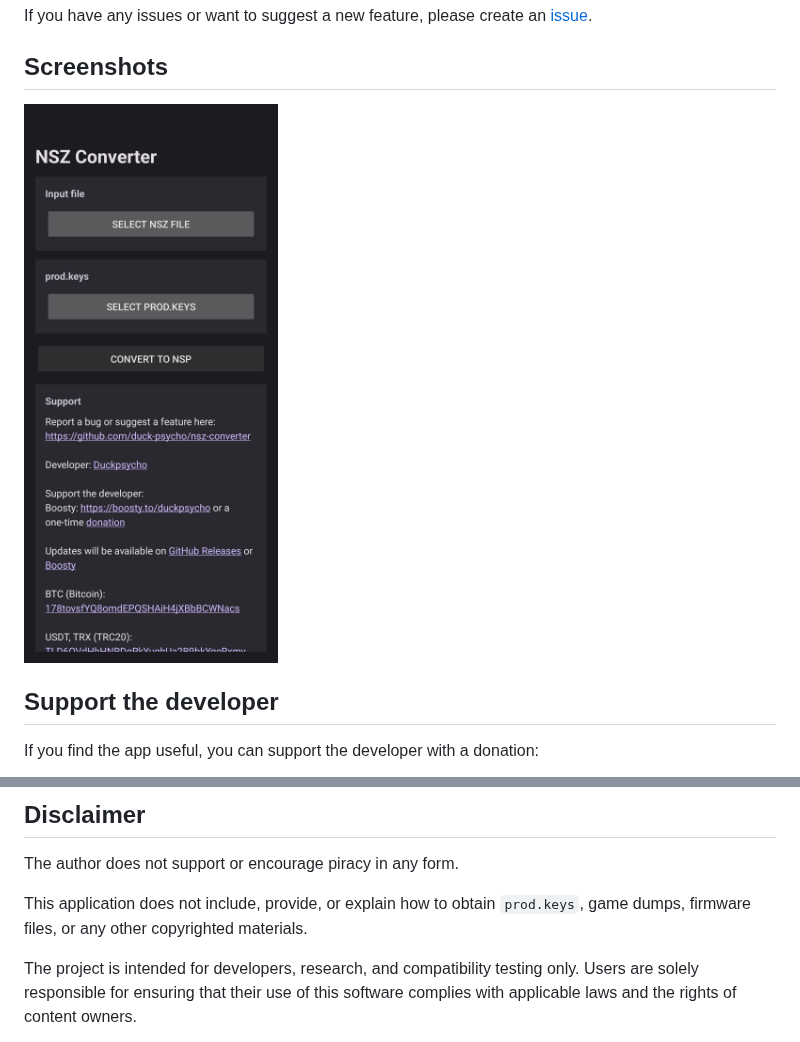
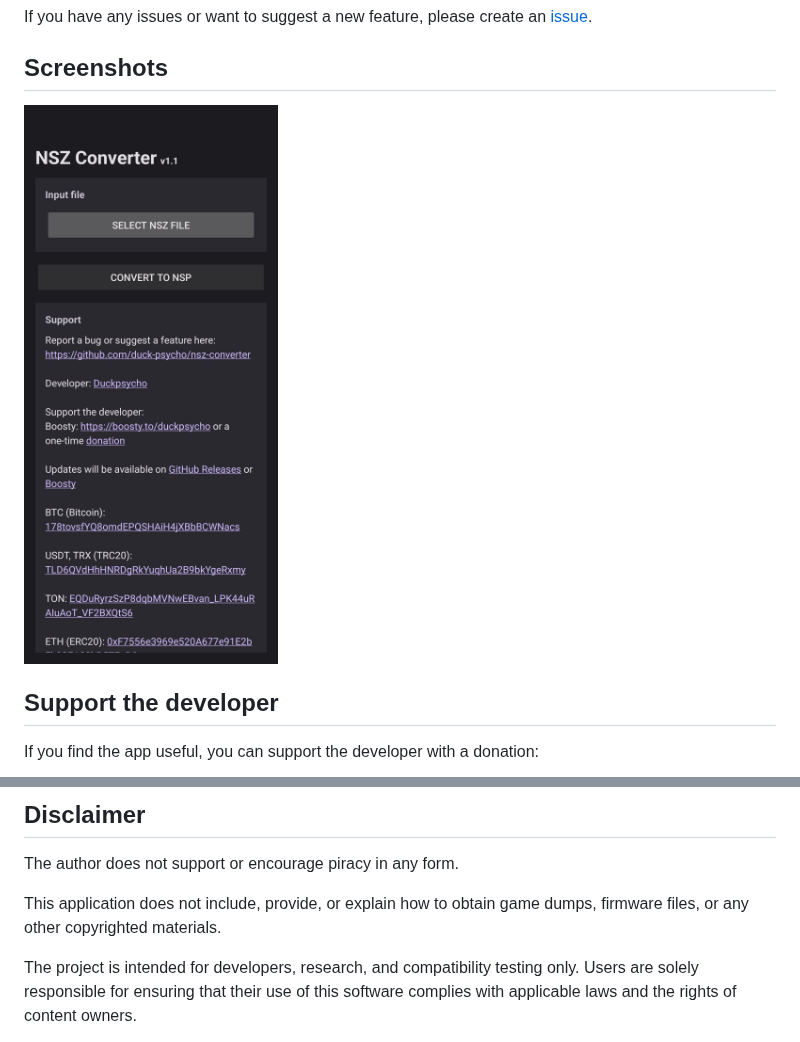
Before and after one commit to duck-psycho/nsz-converter, a Markdown page: README.md, 2 parts joined by grey strips. Rendered like a GitHub page; pictures changed too: images/screenshot.jpg.

Commit message:
now the converter no longer uses the prod.keys file

```diff
--- a/README.md
+++ b/README.md
@@ -37,7 +37,7 @@ BNB: 0xF7556e3969e520A677e91E2bFb90EA88bD57EaD9
 
 The author does not support or encourage piracy in any form.
 
-This application does not include, provide, or explain how to obtain `prod.keys`, game dumps, firmware files, or any other copyrighted materials.
+This application does not include, provide, or explain how to obtain game dumps, firmware files, or any other copyrighted materials.
 
 The project is intended for developers, research, and compatibility testing only.
 Users are solely responsible for ensuring that their use of this software complies with applicable laws and the rights of content owners.
```
